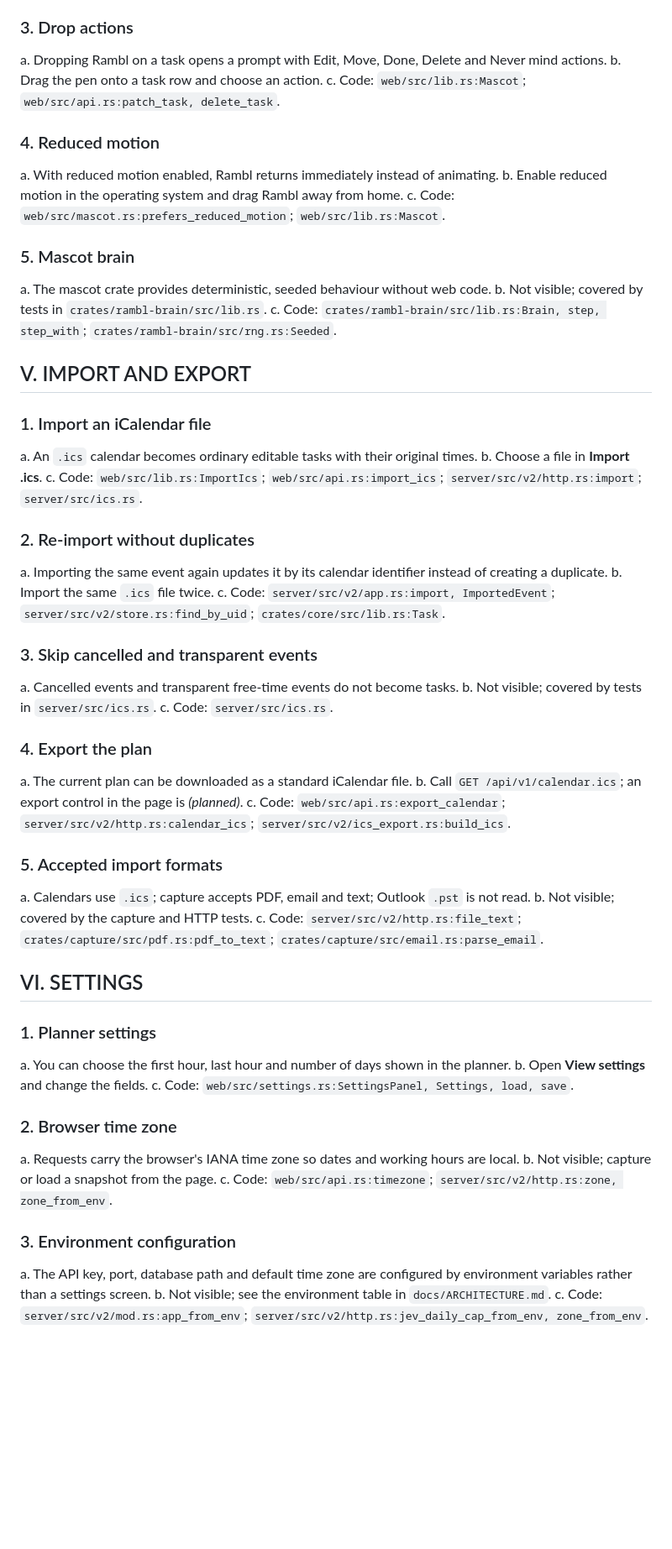
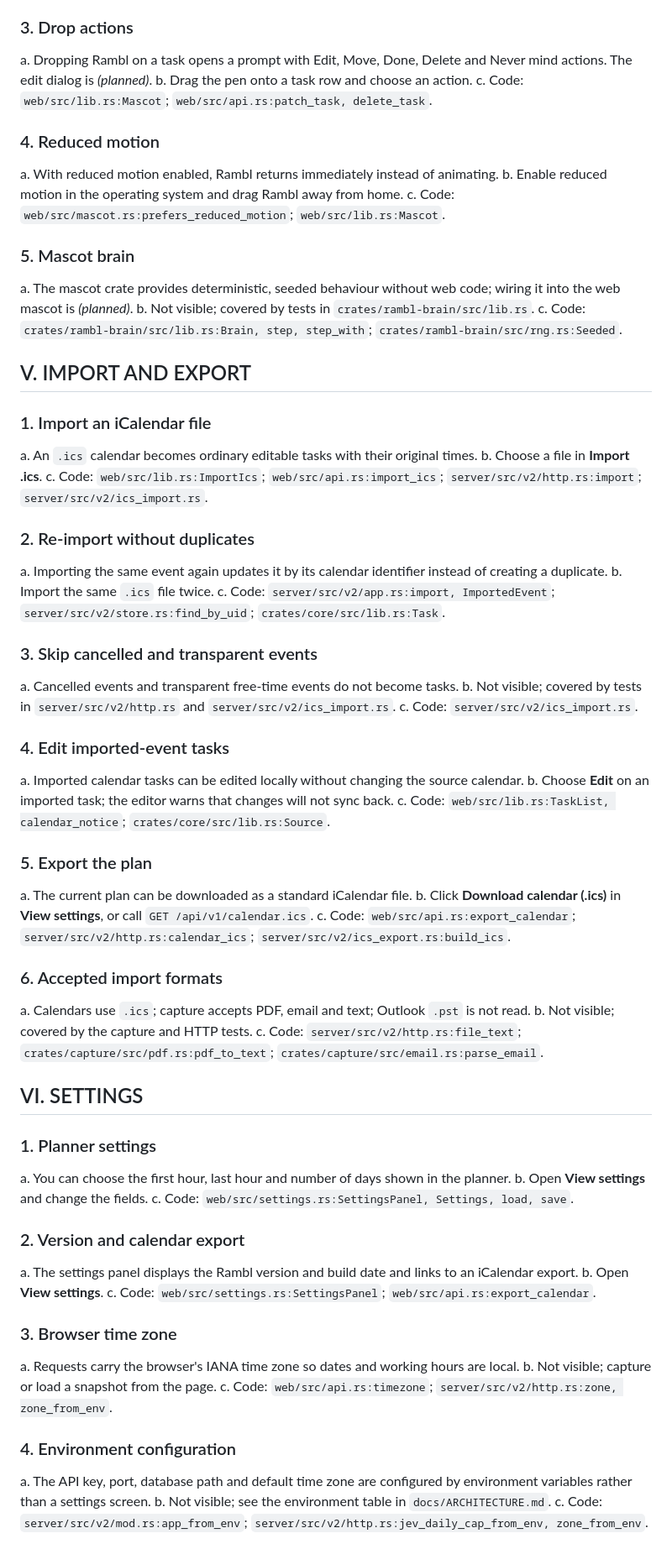
Before and after one commit to burvy/ai-todo, a Markdown page: docs/FEATURES.md, the part around one of its changes. Shown at 84% size. GitHub-like rendering; blank space fills up the shorter version.

```diff
--- a/docs/FEATURES.md
+++ b/docs/FEATURES.md
@@ -134,7 +136,7 @@ c. Code: `web/src/lib.rs:Mascot`; `web/src/mascot.rs:transition`;
 
 ### 3. Drop actions
 a. Dropping Rambl on a task opens a prompt with Edit, Move, Done, Delete and
-Never mind actions.
+Never mind actions. The edit dialog is *(planned)*.
 b. Drag the pen onto a task row and choose an action.
 c. Code: `web/src/lib.rs:Mascot`; `web/src/api.rs:patch_task, delete_task`.
 
@@ -144,7 +146,8 @@ b. Enable reduced motion in the operating system and drag Rambl away from home.
 c. Code: `web/src/mascot.rs:prefers_reduced_motion`; `web/src/lib.rs:Mascot`.
 
 ### 5. Mascot brain
-a. The mascot crate provides deterministic, seeded behaviour without web code.
+a. The mascot crate provides deterministic, seeded behaviour without web code; wiring it
+into the web mascot is *(planned)*.
 b. Not visible; covered by tests in `crates/rambl-brain/src/lib.rs`.
 c. Code: `crates/rambl-brain/src/lib.rs:Brain, step, step_with`;
 `crates/rambl-brain/src/rng.rs:Seeded`.
@@ -155,7 +158,7 @@ c. Code: `crates/rambl-brain/src/lib.rs:Brain, step, step_with`;
 a. An `.ics` calendar becomes ordinary editable tasks with their original times.
 b. Choose a file in **Import .ics**.
 c. Code: `web/src/lib.rs:ImportIcs`; `web/src/api.rs:import_ics`;
-`server/src/v2/http.rs:import`; `server/src/ics.rs`.
+`server/src/v2/http.rs:import`; `server/src/v2/ics_import.rs`.
 
 ### 2. Re-import without duplicates
 a. Importing the same event again updates it by its calendar identifier instead
@@ -166,16 +169,21 @@ c. Code: `server/src/v2/app.rs:import, ImportedEvent`;
 
 ### 3. Skip cancelled and transparent events
 a. Cancelled events and transparent free-time events do not become tasks.
-b. Not visible; covered by tests in `server/src/ics.rs`.
-c. Code: `server/src/ics.rs`.
+b. Not visible; covered by tests in `server/src/v2/http.rs` and `server/src/v2/ics_import.rs`.
+c. Code: `server/src/v2/ics_import.rs`.
 
-### 4. Export the plan
+### 4. Edit imported-event tasks
+a. Imported calendar tasks can be edited locally without changing the source calendar.
+b. Choose **Edit** on an imported task; the editor warns that changes will not sync back.
+c. Code: `web/src/lib.rs:TaskList, calendar_notice`; `crates/core/src/lib.rs:Source`.
+
+### 5. Export the plan
 a. The current plan can be downloaded as a standard iCalendar file.
-b. Call `GET /api/v1/calendar.ics`; an export control in the page is *(planned)*.
+b. Click **Download calendar (.ics)** in **View settings**, or call `GET /api/v1/calendar.ics`.
 c. Code: `web/src/api.rs:export_calendar`;
 `server/src/v2/http.rs:calendar_ics`; `server/src/v2/ics_export.rs:build_ics`.
 
-### 5. Accepted import formats
+### 6. Accepted import formats
 a. Calendars use `.ics`; capture accepts PDF, email and text; Outlook `.pst` is
 not read.
 b. Not visible; covered by the capture and HTTP tests.
@@ -189,12 +197,17 @@ a. You can choose the first hour, last hour and number of days shown in the plan
 b. Open **View settings** and change the fields.
 c. Code: `web/src/settings.rs:SettingsPanel, Settings, load, save`.
 
-### 2. Browser time zone
+### 2. Version and calendar export
+a. The settings panel displays the Rambl version and build date and links to an iCalendar export.
+b. Open **View settings**.
+c. Code: `web/src/settings.rs:SettingsPanel`; `web/src/api.rs:export_calendar`.
+
+### 3. Browser time zone
 a. Requests carry the browser's IANA time zone so dates and working hours are local.
 b. Not visible; capture or load a snapshot from the page.
 c. Code: `web/src/api.rs:timezone`; `server/src/v2/http.rs:zone, zone_from_env`.
 
-### 3. Environment configuration
+### 4. Environment configuration
 a. The API key, port, database path and default time zone are configured by
 environment variables rather than a settings screen.
 b. Not visible; see the environment table in `docs/ARCHITECTURE.md`.
```
Also changed, not shown: other parts of docs/FEATURES.md (+33 -22 lines).
